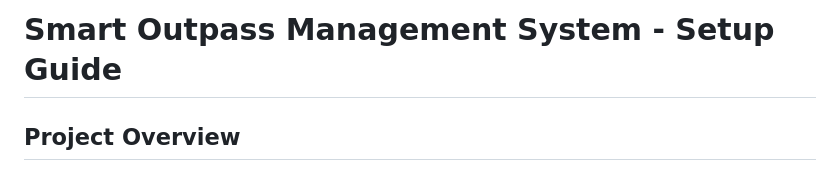
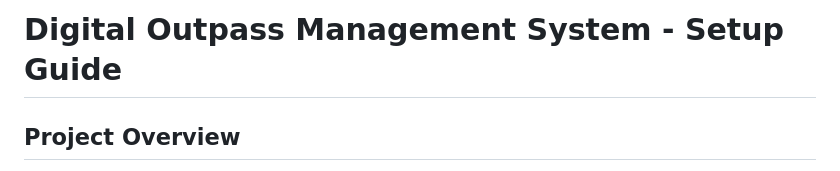
Before and after one commit to Adithyan-1300/Digital_outpass, a Markdown page: README.md, the part around the change. GitHub-like rendering.

Commit message:
Update project name in README

```diff
--- a/README.md
+++ b/README.md
@@ -1,4 +1,4 @@
-# Smart Outpass Management System - Setup Guide
+# Digital Outpass Management System - Setup Guide
 
 ## Project Overview
 A complete college outpass management system with role-based access for Students, Staff, HOD, Security, and Admin with QR code verification.
```
